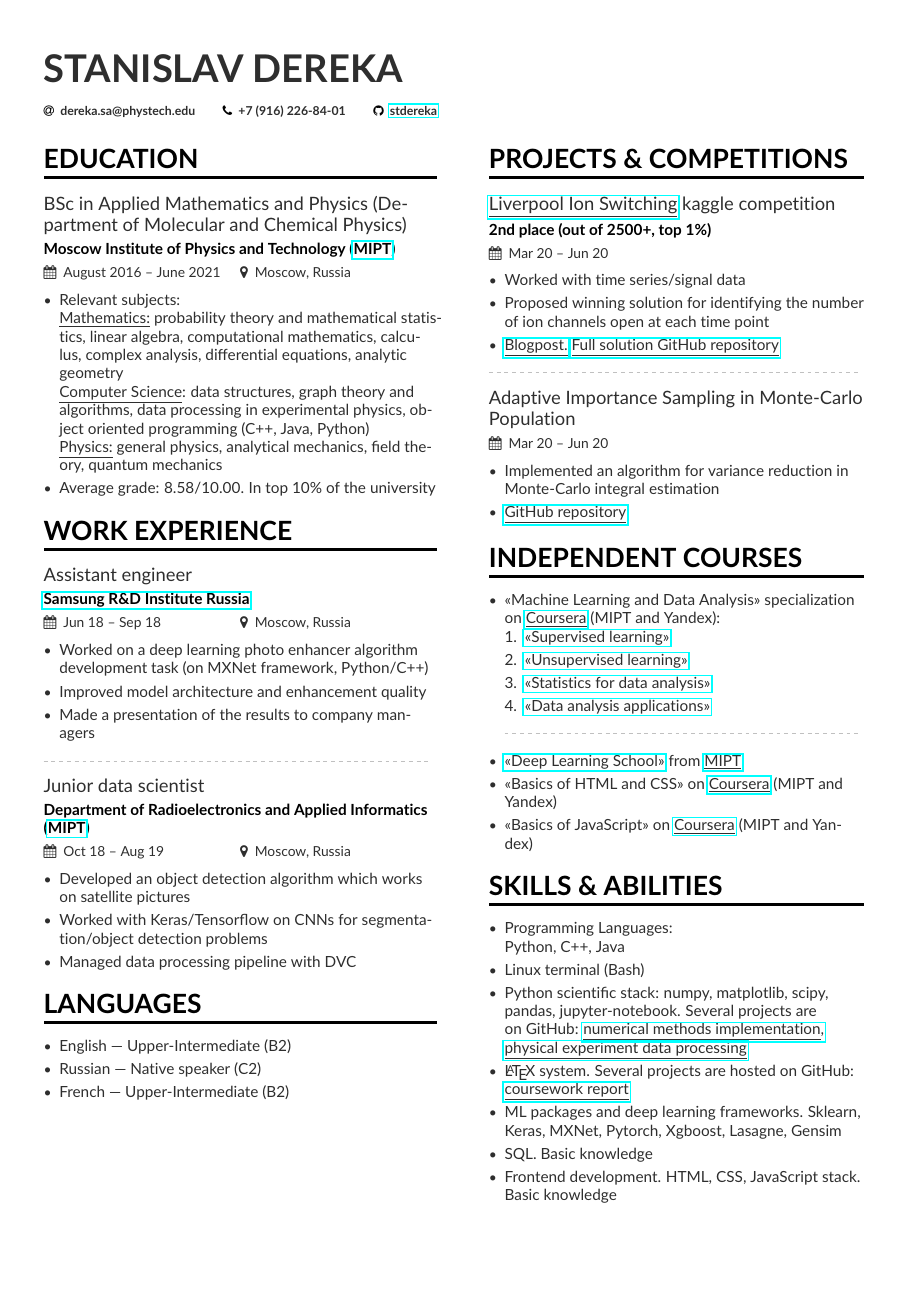
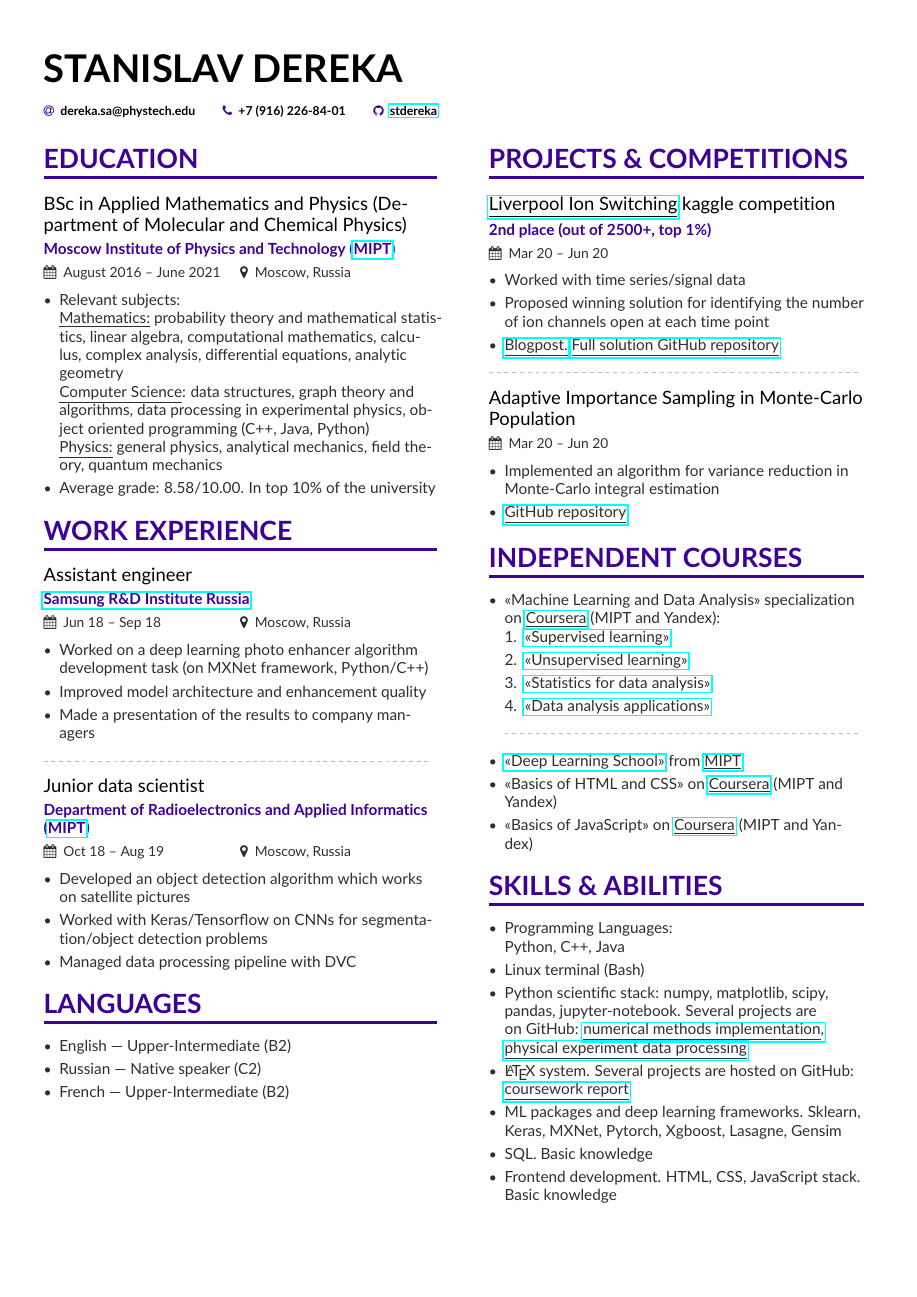
Before and after one commit to stdereka/curriculum-vitae, a LaTeX CV (two_column_cv_en/mmayer.tex): the whole page. Compiled offline with pdfLaTeX.

Commit message:
Update colors

```diff
--- a/two_column_cv_en/mmayer.tex
+++ b/two_column_cv_en/mmayer.tex
@@ -42,14 +42,20 @@
   \usepackage[default]{lato}
 \fi
 
+
 % Change the colours if you want to
-\definecolor{VividPurple}{HTML}{000000}
+\definecolor{VividPurple}{HTML}{3E0097}
 \definecolor{SlateGrey}{HTML}{2E2E2E}
-\definecolor{LightGrey}{HTML}{2E2E2E}
+\definecolor{Black}{HTML}{000000}
+% \colorlet{name}{black}
+\colorlet{tagline}{VividPurple}
 \colorlet{heading}{VividPurple}
+\colorlet{headingrule}{VividPurple}
+% \colorlet{subheading}{PastelRed}
 \colorlet{accent}{VividPurple}
-\colorlet{emphasis}{SlateGrey}
-\colorlet{body}{LightGrey}
+\colorlet{emphasis}{Black}
+\colorlet{body}{SlateGrey}
+
 \usepackage{hyperref}
 
 % Change the bullets for itemize and rating marker
```
Also changed, not shown: two_column_cv_en/page1sidebar.tex (+2 -0 lines), two_column_cv_en/mmayer.tex (2 more changed lines).
